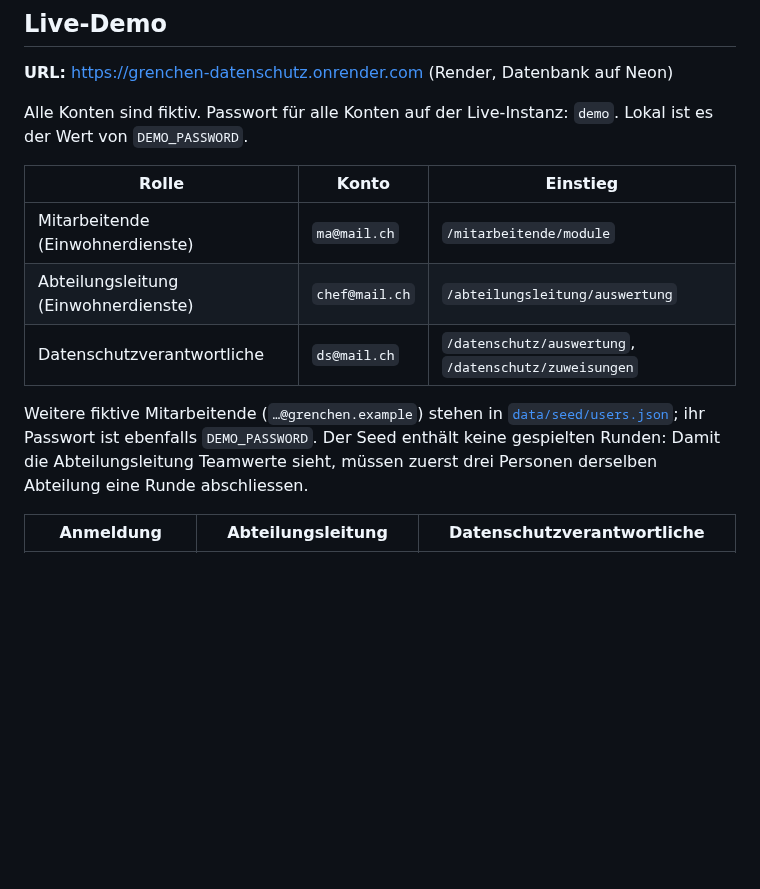
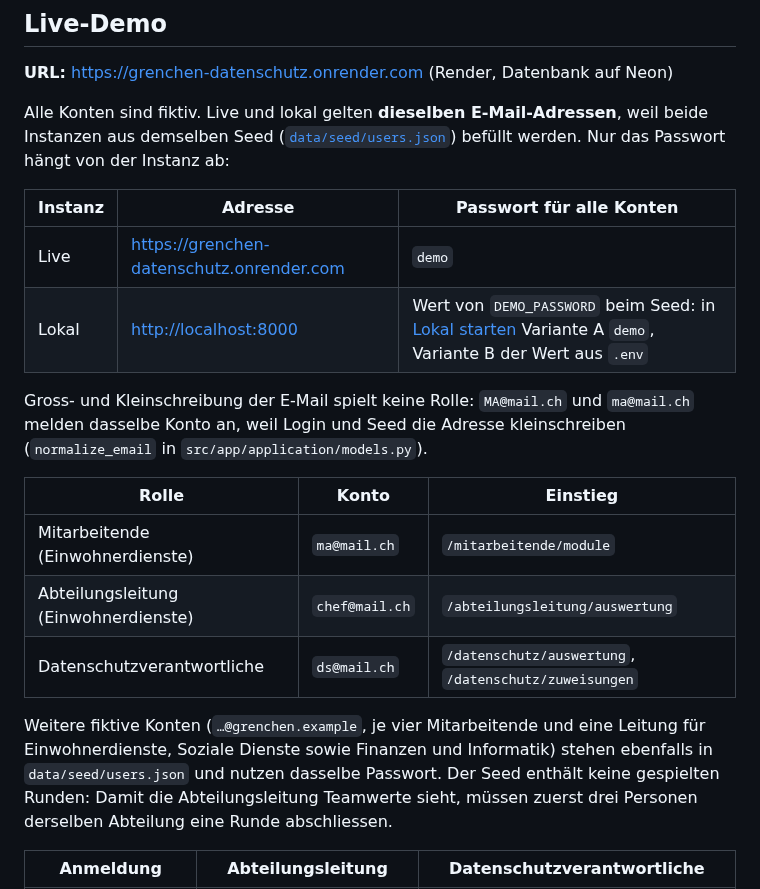
Before and after one commit to sibslusi/Project-AIAssisted, a Markdown page: README.md, the part around the change. Drawn GitHub-style; blank space fills up the shorter version.

Commit message:
docs: README trennt Live- und lokale Logins
Co-Authored-By: Claude Opus 5.5 <noreply@anthropic.com>
Claude-Session: https://claude.ai/code/session_0177z5uvbA8iJFB3sXPfeYVM

```diff
--- a/README.md
+++ b/README.md
@@ -85,8 +85,18 @@ als optionale Erweiterung beschrieben und nicht umgesetzt.
 
 **URL:** <https://grenchen-datenschutz.onrender.com> (Render, Datenbank auf Neon)
 
-Alle Konten sind fiktiv. Passwort für alle Konten auf der Live-Instanz:
-`demo`. Lokal ist es der Wert von `DEMO_PASSWORD`.
+Alle Konten sind fiktiv. Live und lokal gelten **dieselben E-Mail-Adressen**,
+weil beide Instanzen aus demselben Seed ([`data/seed/users.json`](data/seed/users.json))
+befüllt werden. Nur das Passwort hängt von der Instanz ab:
+
+| Instanz | Adresse | Passwort für alle Konten |
+|---|---|---|
+| Live | <https://grenchen-datenschutz.onrender.com> | `demo` |
+| Lokal | <http://localhost:8000> | Wert von `DEMO_PASSWORD` beim Seed: in [Lokal starten](#lokal-starten) Variante A `demo`, Variante B der Wert aus `.env` |
+
+Gross- und Kleinschreibung der E-Mail spielt keine Rolle: `MA@mail.ch` und
+`ma@mail.ch` melden dasselbe Konto an, weil Login und Seed die Adresse
+kleinschreiben (`normalize_email` in `src/app/application/models.py`).
 
 | Rolle | Konto | Einstieg |
 |---|---|---|
@@ -94,9 +104,9 @@ Alle Konten sind fiktiv. Passwort für alle Konten auf der Live-Instanz:
 | Abteilungsleitung (Einwohnerdienste) | `chef@mail.ch` | `/abteilungsleitung/auswertung` |
 | Datenschutzverantwortliche | `ds@mail.ch` | `/datenschutz/auswertung`, `/datenschutz/zuweisungen` |
 
-Weitere fiktive Mitarbeitende (`…@grenchen.example`) stehen in
-[`data/seed/users.json`](data/seed/users.json); ihr Passwort ist ebenfalls
-`DEMO_PASSWORD`. Der Seed enthält keine gespielten Runden: Damit die
+Weitere fiktive Konten (`…@grenchen.example`, je vier Mitarbeitende und eine
+Leitung für Einwohnerdienste, Soziale Dienste sowie Finanzen und Informatik)
+stehen ebenfalls in `data/seed/users.json` und nutzen dasselbe Passwort. Der Seed enthält keine gespielten Runden: Damit die
 Abteilungsleitung Teamwerte sieht, müssen zuerst drei Personen derselben
 Abteilung eine Runde abschliessen.
 
```
Also changed, not shown: README.en.md (+16 -5 lines), docs/AI-LOG.md (+1 -0 lines).
